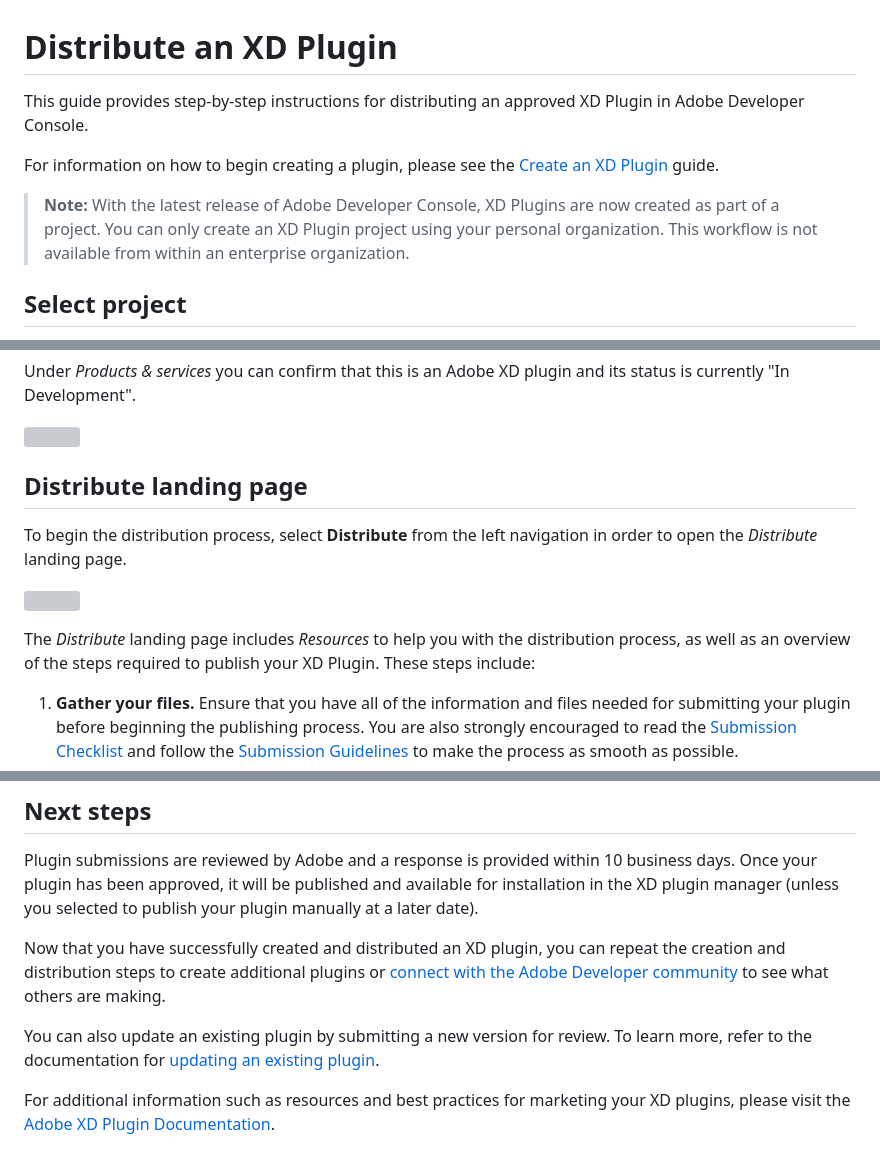
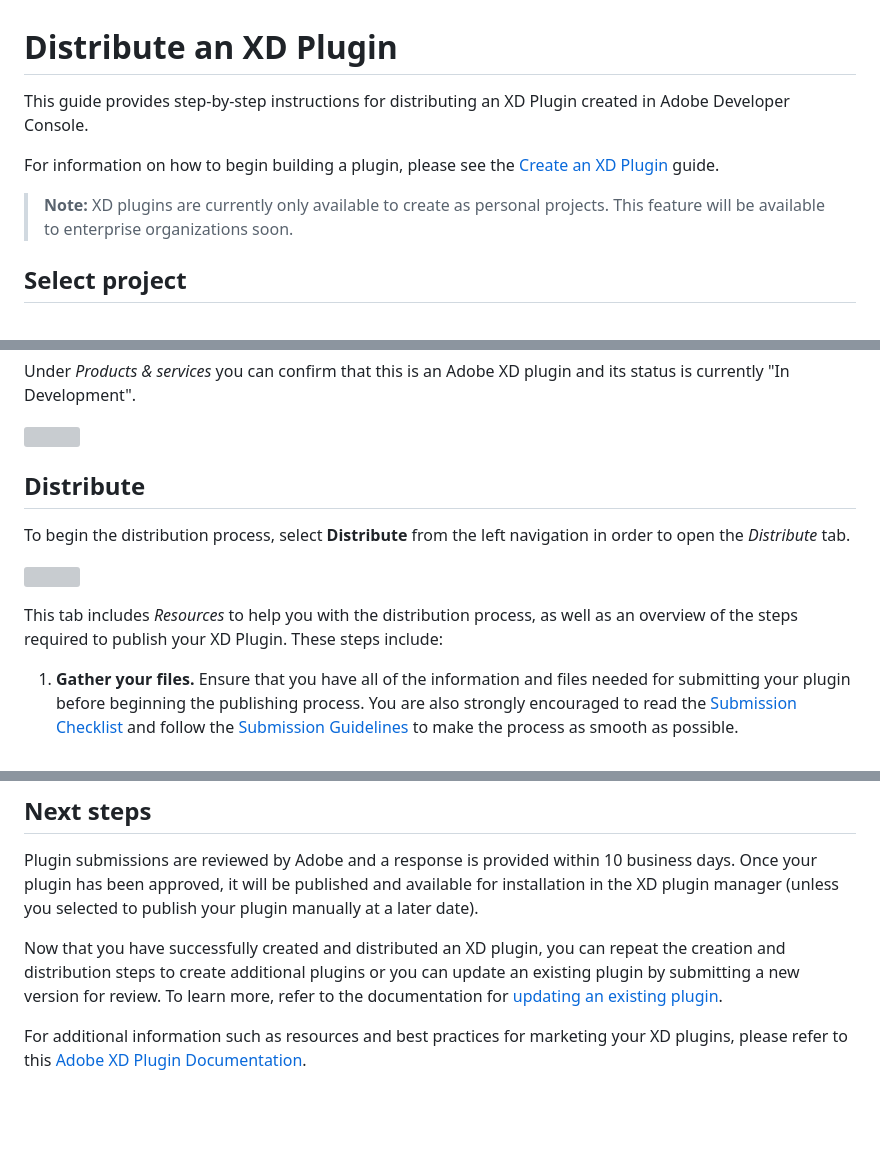
Before and after one commit to AdobeDocs/adobeio-console, a Markdown page: plugin-distribution.md, 3 parts joined by grey strips. Drawn GitHub-style; blank space fills up the shorter version; grey boxes are pictures that could not be loaded.

```diff
--- a/plugin-distribution.md
+++ b/plugin-distribution.md
@@ -1,10 +1,10 @@
 # Distribute an XD Plugin
 
-This guide provides step-by-step instructions for distributing an approved XD Plugin in Adobe Developer Console.
+This guide provides step-by-step instructions for distributing an XD Plugin created in Adobe Developer Console.
 
-For information on how to begin creating a plugin, please see the [Create an XD Plugin](plugin-project.md) guide.
+For information on how to begin building a plugin, please see the [Create an XD Plugin](plugin-project.md) guide.
 
-> **Note:** With the latest release of Adobe Developer Console, XD Plugins are now created as part of a project. You can only create an XD Plugin project using your personal organization. This workflow is not available from within an enterprise organization.
+> **Note:** XD plugins are currently only available to create as personal projects. This feature will be available to enterprise organizations soon.
 
 ## Select project
 
@@ -20,13 +20,13 @@ Under *Products & services* you can confirm that this is an Adobe XD plugin and
 
 ![](images/plugin-project-overview.png)
 
-## Distribute landing page
+## Distribute
 
-To begin the distribution process, select **Distribute** from the left navigation in order to open the *Distribute* landing page.
+To begin the distribution process, select **Distribute** from the left navigation in order to open the *Distribute* tab.
 
 ![](images/plugin-distribute-steps.png)
 
-The *Distribute* landing page includes *Resources* to help you with the distribution process, as well as an overview of the steps required to publish your XD Plugin. These steps include:
+This tab includes *Resources* to help you with the distribution process, as well as an overview of the steps required to publish your XD Plugin. These steps include:
 
 1. **Gather your files.** Ensure that you have all of the information and files needed for submitting your plugin before beginning the publishing process. You are also strongly encouraged to read the [Submission Checklist](https://adobexdplatform.com/plugin-docs/distribution/submission-checklist.html) and follow the [Submission Guidelines](https://adobexdplatform.com/plugin-docs/distribution/how-to-submit-to-plugin-manager.html) to make the process as smooth as possible.
 2. **Create your listing.** During the submission process you will be asked to outline important information about your plugin, including metadata.
@@ -99,8 +99,6 @@ Upon successful submission on your Plugin, you will return to the **Distribute**
 
 Plugin submissions are reviewed by Adobe and a response is provided within 10 business days. Once your plugin has been approved, it will be published and available for installation in the XD plugin manager (unless you selected to publish your plugin manually at a later date).
 
-Now that you have successfully created and distributed an XD plugin, you can repeat the creation and distribution steps to create additional plugins or [connect with the Adobe Developer community](https://adobexdplatform.com/plugin-docs/community.html) to see what others are making.
+Now that you have successfully created and distributed an XD plugin, you can repeat the creation and distribution steps to create additional plugins or you can update an existing plugin by submitting a new version for review. To learn more, refer to the documentation for [updating an existing plugin](plugin-update.md).
 
-You can also update an existing plugin by submitting a new version for review. To learn more, refer to the documentation for [updating an existing plugin](plugin-update.md).
-
-For additional information such as resources and best practices for marketing your XD plugins, please visit the [Adobe XD Plugin Documentation](https://adobexdplatform.com/plugin-docs/).
+For additional information such as resources and best practices for marketing your XD plugins, please refer to this [Adobe XD Plugin Documentation](https://adobexdplatform.com/plugin-docs/).
```
Also changed, not shown: plugin-update.md (+53 -13 lines), images/plugin-add-new-version.png (added), images/plugin-new-version-in-review.png (added).
